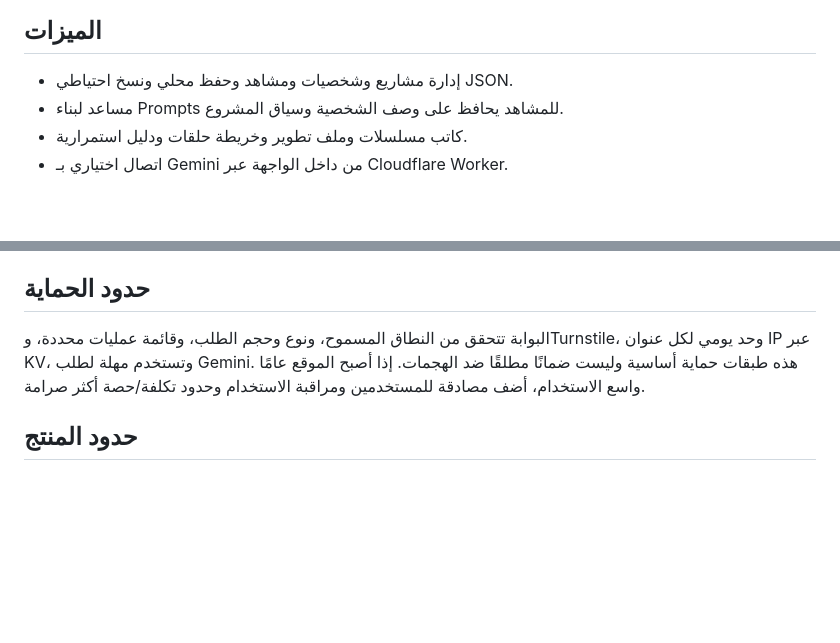
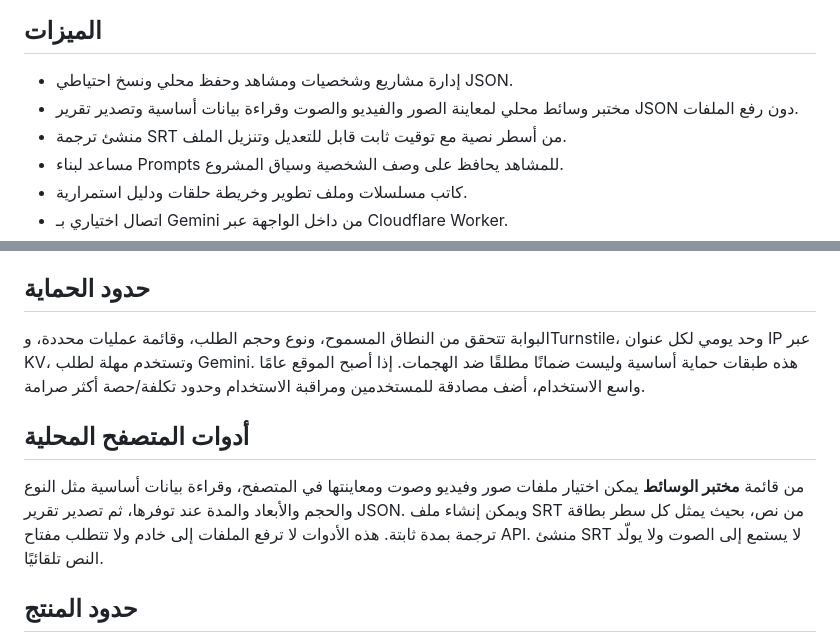
Before and after one commit to alm911978-del/nexus-video-studio, a Markdown page: README.md, 2 parts joined by grey strips. Rendered like a GitHub page; blank space fills up the shorter version.

Commit message:
Document local media and subtitle features

```diff
--- a/README.md
+++ b/README.md
@@ -4,6 +4,8 @@
 
 ## الميزات
 - إدارة مشاريع وشخصيات ومشاهد وحفظ محلي ونسخ احتياطي JSON.
+- مختبر وسائط محلي لمعاينة الصور والفيديو والصوت وقراءة بيانات أساسية وتصدير تقرير JSON دون رفع الملفات.
+- منشئ ترجمة SRT من أسطر نصية مع توقيت ثابت قابل للتعديل وتنزيل الملف.
 - مساعد لبناء Prompts للمشاهد يحافظ على وصف الشخصية وسياق المشروع.
 - كاتب مسلسلات وملف تطوير وخريطة حلقات ودليل استمرارية.
 - اتصال اختياري بـ Gemini من داخل الواجهة عبر Cloudflare Worker.
@@ -29,6 +31,10 @@
 ## حدود الحماية
 البوابة تتحقق من النطاق المسموح، ونوع وحجم الطلب، وقائمة عمليات محددة، وTurnstile، وحد يومي لكل عنوان IP عبر KV، وتستخدم مهلة لطلب Gemini. هذه طبقات حماية أساسية وليست ضمانًا مطلقًا ضد الهجمات. إذا أصبح الموقع عامًا واسع الاستخدام، أضف مصادقة للمستخدمين ومراقبة الاستخدام وحدود تكلفة/حصة أكثر صرامة.
 
+## أدوات المتصفح المحلية
+
+من قائمة **مختبر الوسائط** يمكن اختيار ملفات صور وفيديو وصوت ومعاينتها في المتصفح، وقراءة بيانات أساسية مثل النوع والحجم والأبعاد والمدة عند توفرها، ثم تصدير تقرير JSON. ويمكن إنشاء ملف SRT من نص، بحيث يمثل كل سطر بطاقة ترجمة بمدة ثابتة. هذه الأدوات لا ترفع الملفات إلى خادم ولا تتطلب مفتاح API. منشئ SRT لا يستمع إلى الصوت ولا يولّد النص تلقائيًا.
+
 ## حدود المنتج
 - توليد الفيديو والصوت ومزامنة الشفاه لا تزال غير موصولة بمحرك فعلي.
 - بيانات المشاريع محفوظة محليًا في المتصفح ولا تتزامن بين الأجهزة.
```
